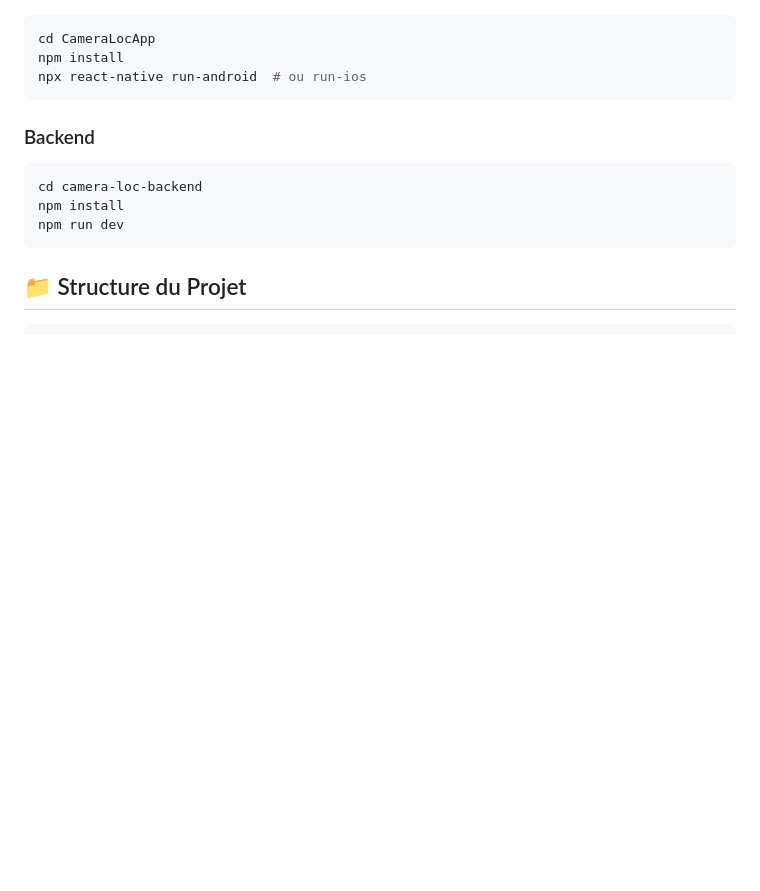
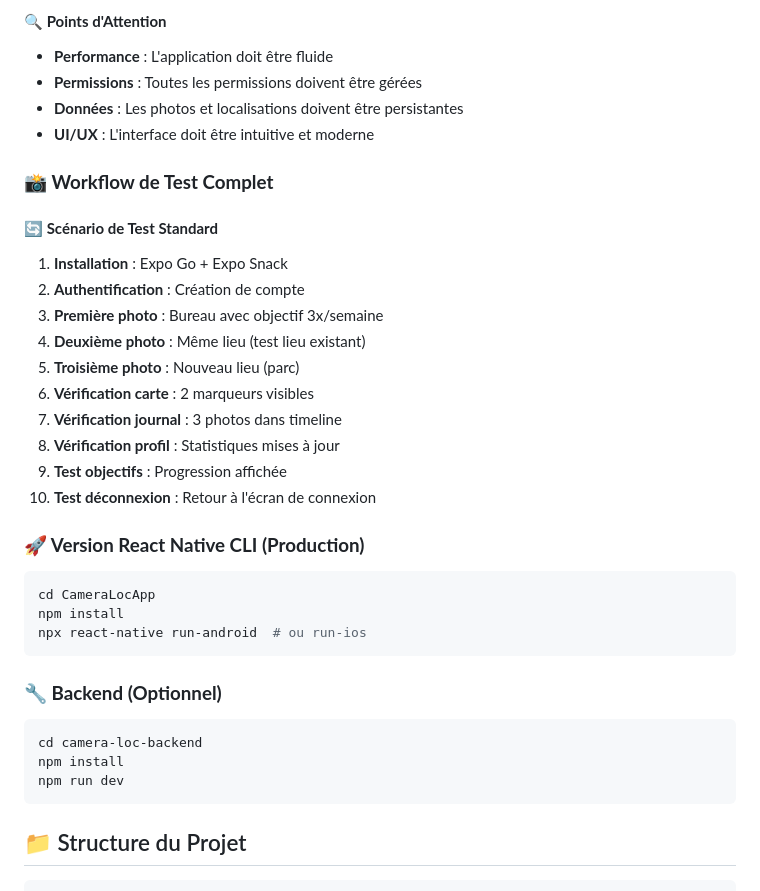
Before and after one commit to Meisseu/Piscine_ReactNative_Groupe10, a Markdown page: README.md, the part around the change printed below. Rendered like a GitHub page; blank space fills up the shorter version.

````diff
--- a/README.md
+++ b/README.md
@@ -91,10 +210,31 @@
+#### **🔍 Points d'Attention**
+- **Performance** : L'application doit être fluide
+- **Permissions** : Toutes les permissions doivent être gérées
+- **Données** : Les photos et localisations doivent être persistantes
+- **UI/UX** : L'interface doit être intuitive et moderne
+
+### **📸 Workflow de Test Complet**
+
+#### **🔄 Scénario de Test Standard**
+1. **Installation** : Expo Go + Expo Snack
+2. **Authentification** : Création de compte
+3. **Première photo** : Bureau avec objectif 3x/semaine
+4. **Deuxième photo** : Même lieu (test lieu existant)
+5. **Troisième photo** : Nouveau lieu (parc)
+6. **Vérification carte** : 2 marqueurs visibles
+7. **Vérification journal** : 3 photos dans timeline
+8. **Vérification profil** : Statistiques mises à jour
+9. **Test objectifs** : Progression affichée
+10. **Test déconnexion** : Retour à l'écran de connexion
+
+### **🚀 Version React Native CLI (Production)**
 ```bash
 cd CameraLocApp
 npm install
 npx react-native run-android  # ou run-ios
 ```
 
-### Backend
+### **🔧 Backend (Optionnel)**
 ```bash
 cd camera-loc-backend
 npm install
````
Also changed, not shown: other parts of README.md (+125 -6 lines).
